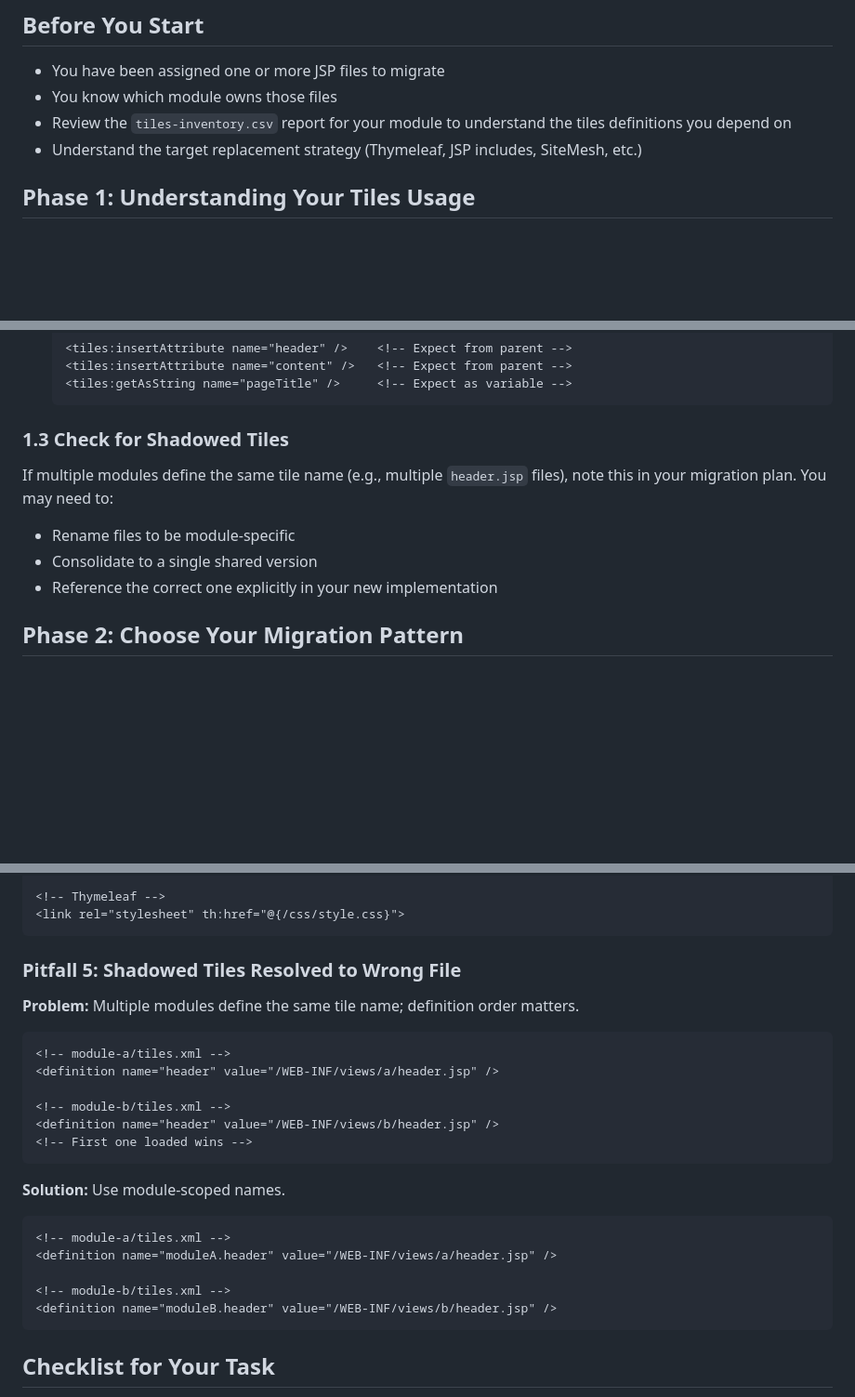
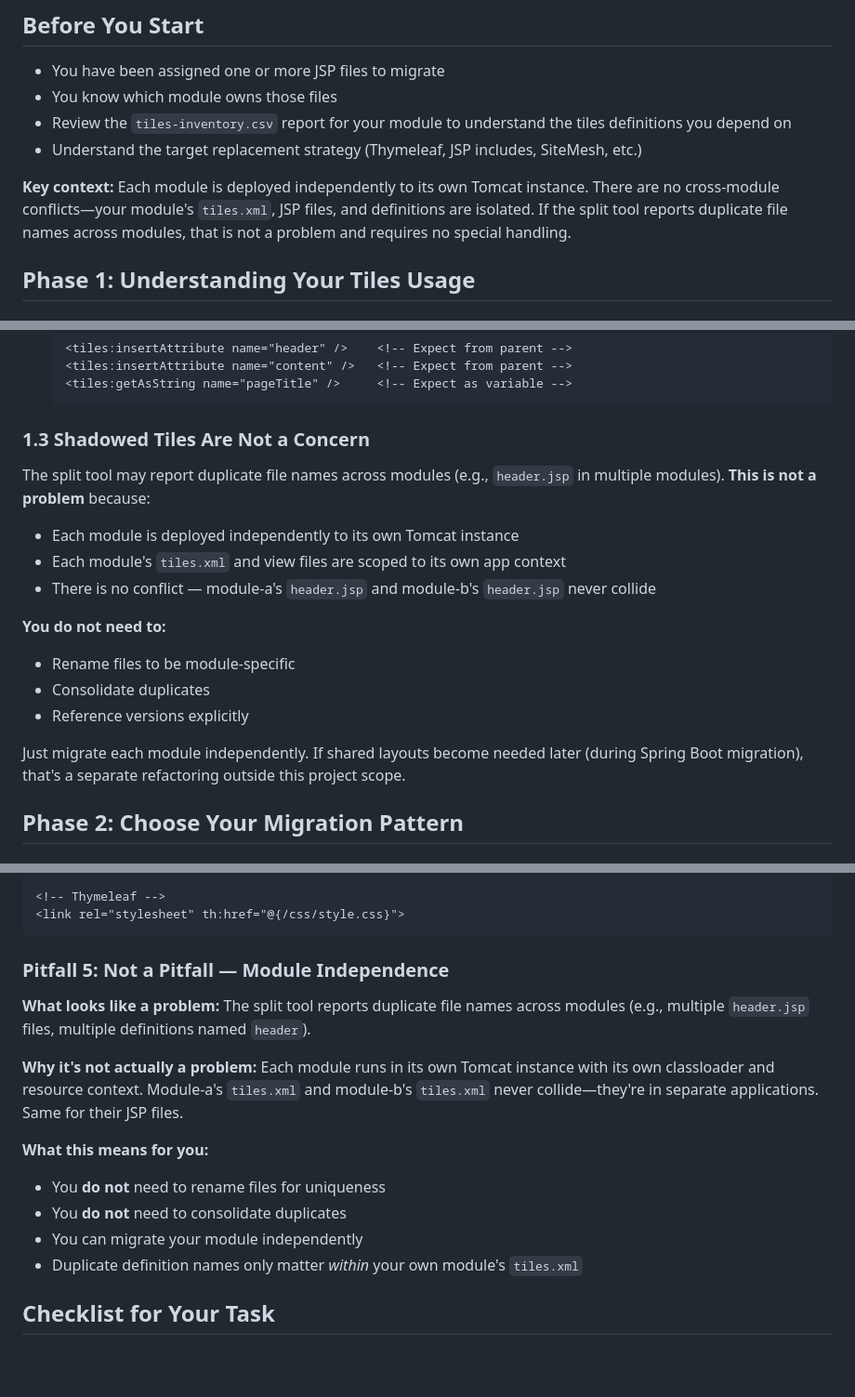
Before and after one commit to costinfl/tiles-migration-tools, a Markdown page: docs/tiles-removal-best-practices.md, 3 parts joined by grey strips. Shown at 93% size. Drawn GitHub-style; blank space fills up the shorter version.

Commit message:
Clarify that shadowed tiles are not a concern
Each module is deployed independently to its own Tomcat instance with its own
classloader and resource context. Duplicate file names and definitions across
modules do not conflict. Task owners should migrate independently without
worrying about consolidation or renaming for cross-module uniqueness.

- Update section 1.3 to explain module independence
- Reframe pitfall 5 to clarify this is not a pitfall
- Add context note to "Before You Start"

````diff
--- a/docs/tiles-removal-best-practices.md
+++ b/docs/tiles-removal-best-practices.md
@@ -8,6 +8,8 @@ This guide is for developers assigned specific JSPs to migrate away from Apache
 - You know which module owns those files
 - Review the `tiles-inventory.csv` report for your module to understand the tiles definitions you depend on
 - Understand the target replacement strategy (Thymeleaf, JSP includes, SiteMesh, etc.)
+
+**Key context:** Each module is deployed independently to its own Tomcat instance. There are no cross-module conflicts—your module's `tiles.xml`, JSP files, and definitions are isolated. If the split tool reports duplicate file names across modules, that is not a problem and requires no special handling.
 
 ## Phase 1: Understanding Your Tiles Usage
 
@@ -67,12 +69,20 @@ For each JSP you are migrating:
    <tiles:getAsString name="pageTitle" />     <!-- Expect as variable -->
    ```
 
-### 1.3 Check for Shadowed Tiles
+### 1.3 Shadowed Tiles Are Not a Concern
 
-If multiple modules define the same tile name (e.g., multiple `header.jsp` files), note this in your migration plan. You may need to:
+The split tool may report duplicate file names across modules (e.g., `header.jsp` in multiple modules). **This is not a problem** because:
+
+- Each module is deployed independently to its own Tomcat instance
+- Each module's `tiles.xml` and view files are scoped to its own app context
+- There is no conflict — module-a's `header.jsp` and module-b's `header.jsp` never collide
+
+**You do not need to:**
 - Rename files to be module-specific
-- Consolidate to a single shared version
-- Reference the correct one explicitly in your new implementation
+- Consolidate duplicates
+- Reference versions explicitly
+
+Just migrate each module independently. If shared layouts become needed later (during Spring Boot migration), that's a separate refactoring outside this project scope.
 
 ## Phase 2: Choose Your Migration Pattern
 
@@ -548,26 +558,17 @@ request.getRequestDispatcher("/WEB-INF/views/layout.jsp").forward(request, respo
 <link rel="stylesheet" th:href="@{/css/style.css}">
 ```
 
-### Pitfall 5: Shadowed Tiles Resolved to Wrong File
+### Pitfall 5: Not a Pitfall — Module Independence
 
-**Problem:** Multiple modules define the same tile name; definition order matters.
-```xml
-<!-- module-a/tiles.xml -->
-<definition name="header" value="/WEB-INF/views/a/header.jsp" />
+**What looks like a problem:** The split tool reports duplicate file names across modules (e.g., multiple `header.jsp` files, multiple definitions named `header`).
 
-<!-- module-b/tiles.xml -->
-<definition name="header" value="/WEB-INF/views/b/header.jsp" />
-<!-- First one loaded wins -->
-```
+**Why it's not actually a problem:** Each module runs in its own Tomcat instance with its own classloader and resource context. Module-a's `tiles.xml` and module-b's `tiles.xml` never collide—they're in separate applications. Same for their JSP files.
 
-**Solution:** Use module-scoped names.
-```xml
-<!-- module-a/tiles.xml -->
-<definition name="moduleA.header" value="/WEB-INF/views/a/header.jsp" />
-
-<!-- module-b/tiles.xml -->
-<definition name="moduleB.header" value="/WEB-INF/views/b/header.jsp" />
-```
+**What this means for you:**
+- You **do not** need to rename files for uniqueness
+- You **do not** need to consolidate duplicates
+- You can migrate your module independently
+- Duplicate definition names only matter *within* your own module's `tiles.xml`
 
 ## Checklist for Your Task
 
````
